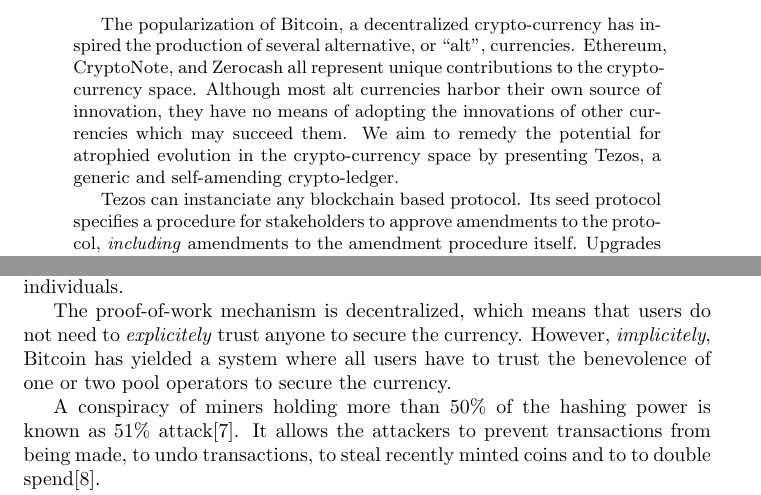
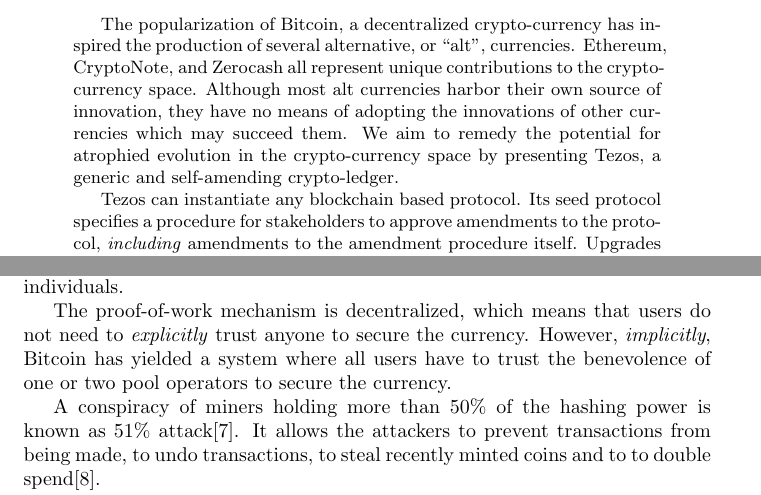
Before and after one commit to tezos/tezos-papers, a LaTeX paper (position_paper.tex): two parts of pages 1 and 5 of 18, joined at a grey line, cut so that both start at the same text. Compiled offline with pdfLaTeX.

Commit message:
Fix minor spelling errors

```diff
--- a/position_paper.tex
+++ b/position_paper.tex
@@ -38,7 +38,7 @@
 We aim to remedy the potential for atrophied evolution in the crypto-currency
 space by presenting Tezos, a generic and self-amending crypto-ledger.
 
-Tezos can instanciate any blockchain based protocol. Its seed protocol specifies
+Tezos can instantiate any blockchain based protocol. Its seed protocol specifies
 a procedure for stakeholders to approve amendments to the protocol,
 \emph{including} amendments to the amendment procedure itself.
 Upgrades to Tezos are staged through a testing environment to allow
@@ -201,8 +201,8 @@
 power in the hands of a few individuals.
 
 The proof-of-work mechanism is decentralized, which means that users do not
-need to \emph{explicitely} trust anyone to secure the currency. However,
-\emph{implicitely}, Bitcoin has yielded a system where all users have to trust
+need to \emph{explicitly} trust anyone to secure the currency. However,
+\emph{implicitly}, Bitcoin has yielded a system where all users have to trust
 the benevolence of one or two pool operators to secure the currency.
 
 A conspiracy of miners holding more than 50\% of the hashing power
```
Also changed, not shown: position_paper.tex (2 more changed lines).
